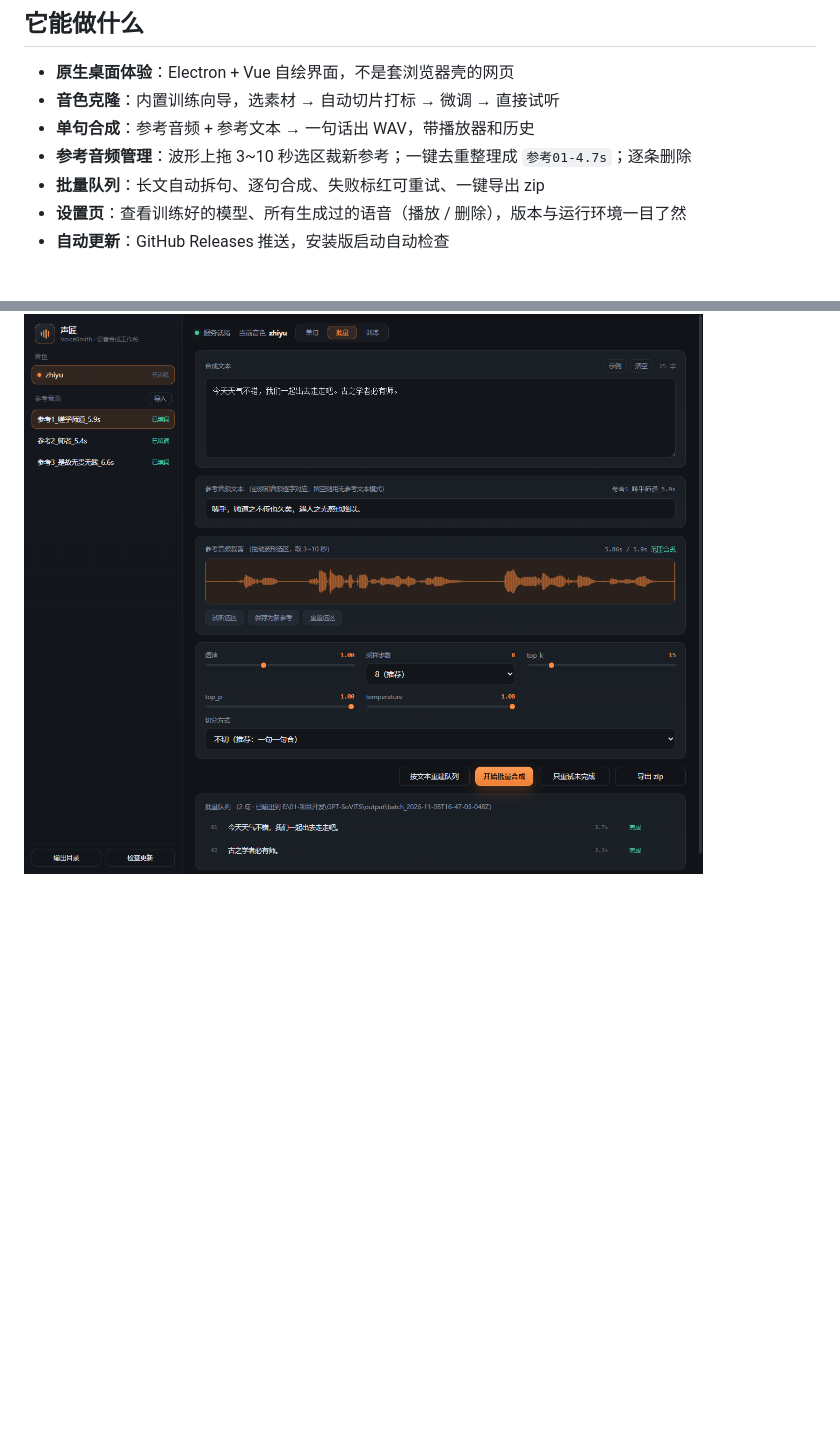
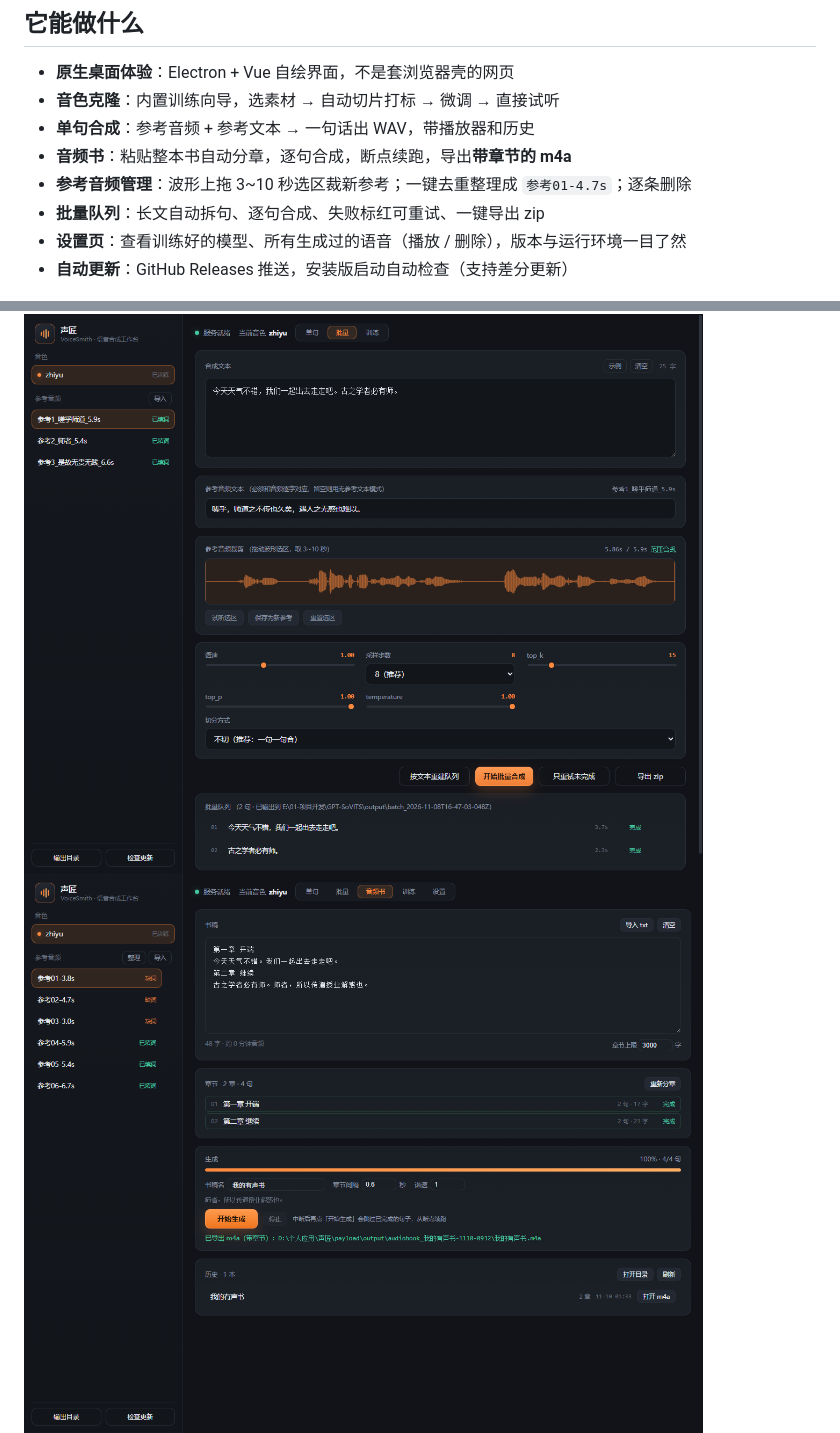
Before and after one commit to DAKEZZ52/voicesmith, a Markdown page: README.md, 2 parts joined by grey strips. Drawn GitHub-style; pictures changed too: docs/ui-book.png (added); blank space fills up the shorter version.

Commit message:
feat: 音频书模式（自动分章/断点续跑/导出带章节 m4a）

```diff
--- a/README.md
+++ b/README.md
@@ -9,12 +9,14 @@
 - **原生桌面体验**：Electron + Vue 自绘界面，不是套浏览器壳的网页
 - **音色克隆**：内置训练向导，选素材 → 自动切片打标 → 微调 → 直接试听
 - **单句合成**：参考音频 + 参考文本 → 一句话出 WAV，带播放器和历史
+- **音频书**：粘贴整本书自动分章，逐句合成，断点续跑，导出**带章节的 m4a**
 - **参考音频管理**：波形上拖 3~10 秒选区裁新参考；一键去重整理成 `参考01-4.7s`；逐条删除
 - **批量队列**：长文自动拆句、逐句合成、失败标红可重试、一键导出 zip
 - **设置页**：查看训练好的模型、所有生成过的语音（播放 / 删除），版本与运行环境一目了然
-- **自动更新**：GitHub Releases 推送，安装版启动自动检查
+- **自动更新**：GitHub Releases 推送，安装版启动自动检查（支持差分更新）
 
 ![批量](docs/ui-batch.png)
+![音频书](docs/ui-book.png)
 ![裁剪](docs/ui-trim.png)
 ![训练](docs/ui-train.png)
 ![设置](docs/ui-settings.png)
```
Also changed, not shown: 11 other files.
